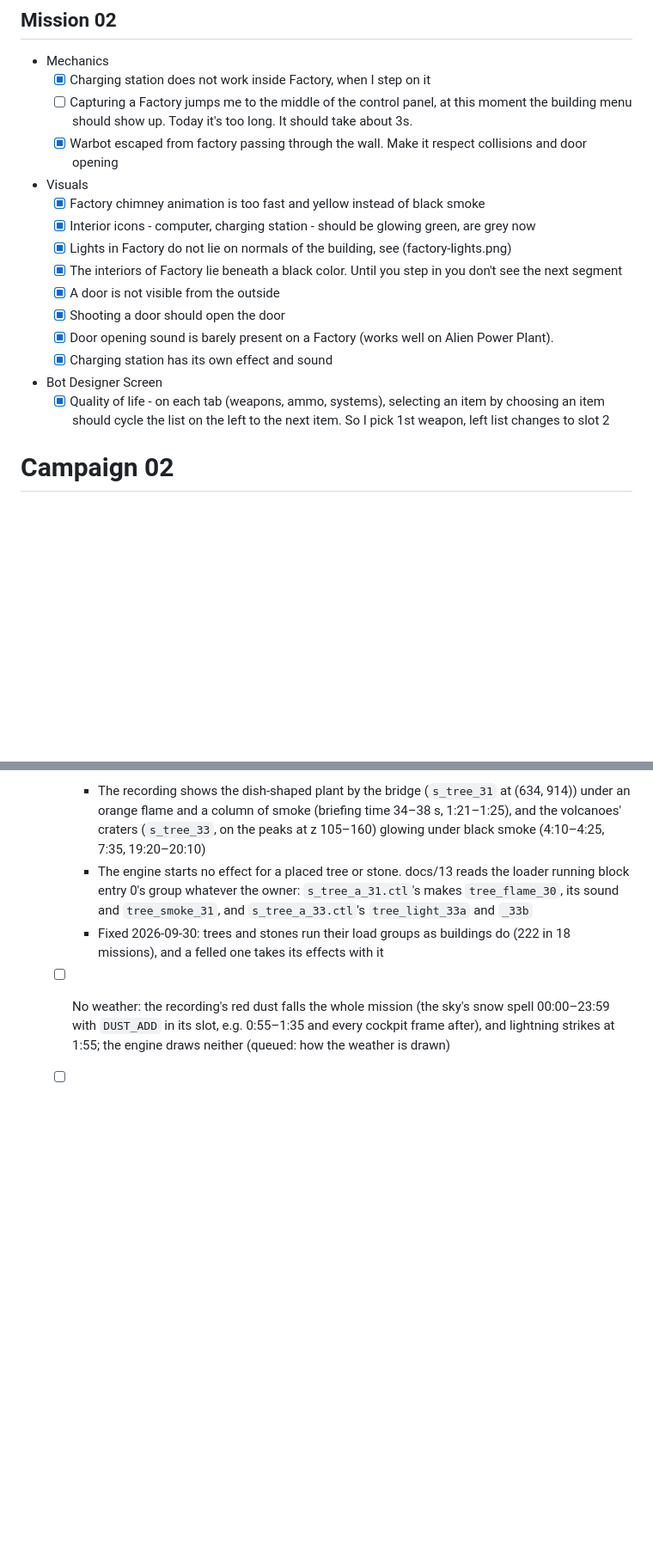
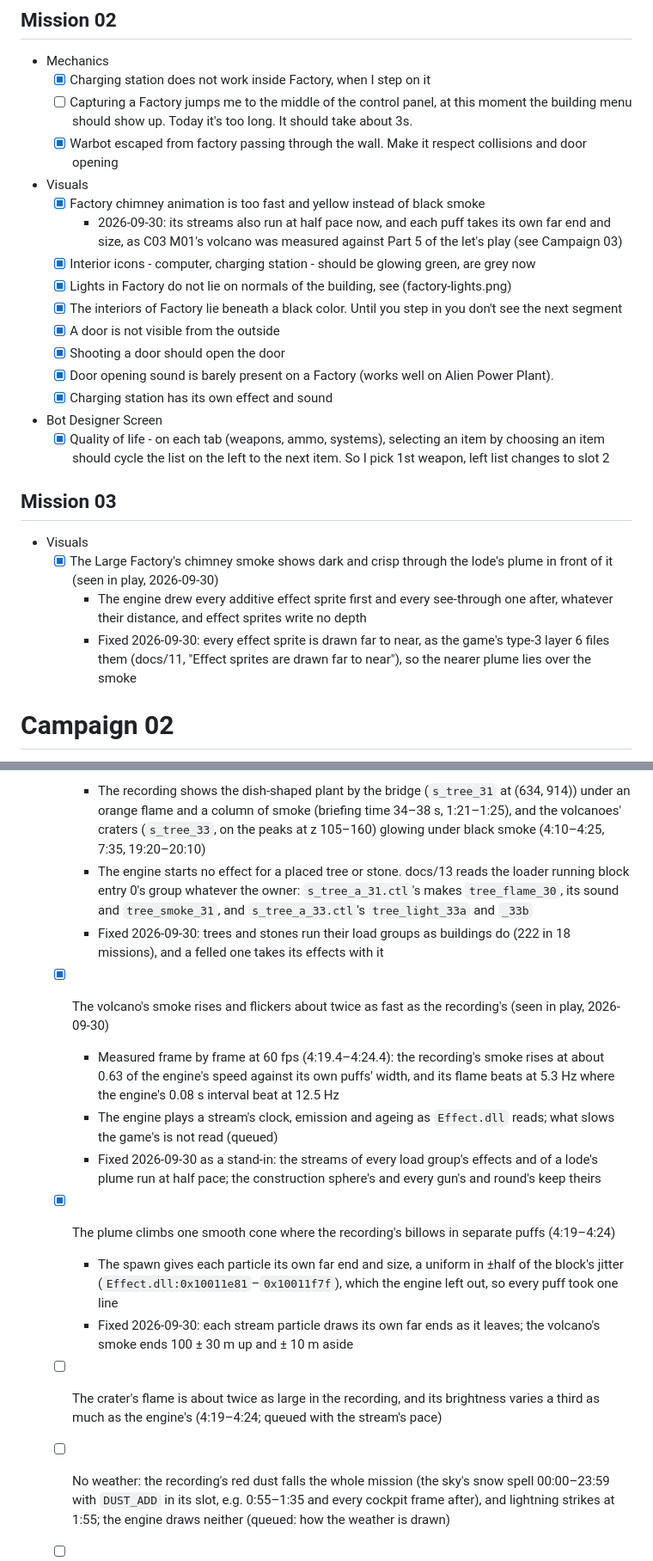
Before and after one commit to dragonee/openparkan, a Markdown page: playthrough-feedback/feedback.md, 2 parts joined by grey strips. Shown at 86% size. Rendered like a GitHub page; blank space fills up the shorter version.

Commit message:
docs: bring the feedback up to date: the ambient smoke's pace and billows on C03 M01, the crater's flame still open, and the far-to-near draw order on C00 M03
Co-Authored-By: Claude Opus 5.5 <noreply@anthropic.com>

```diff
--- a/playthrough-feedback/feedback.md
+++ b/playthrough-feedback/feedback.md
@@ -36,6 +36,7 @@
   - [x] Warbot escaped from factory passing through the wall. Make it respect collisions and door opening
 - Visuals
   - [x] Factory chimney animation is too fast and yellow instead of black smoke
+    - 2026-09-30: its streams also run at half pace now, and each puff takes its own far end and size, as C03 M01's volcano was measured against Part 5 of the let's play (see Campaign 03)
   - [x] Interior icons - computer, charging station - should be glowing green, are grey now
   - [x] Lights in Factory do not lie on normals of the building, see (factory-lights.png)
   - [x] The interiors of Factory lie beneath a black color. Until you step in you don't see the next segment
@@ -45,6 +46,13 @@
   - [x] Charging station has its own effect and sound
 - Bot Designer Screen
   - [x] Quality of life - on each tab (weapons, ammo, systems), selecting an item by choosing an item should cycle the list on the left to the next item. So I pick 1st weapon, left list changes to slot 2
+
+## Mission 03
+
+- Visuals
+  - [x] The Large Factory's chimney smoke shows dark and crisp through the lode's plume in front of it (seen in play, 2026-09-30)
+    - The engine drew every additive effect sprite first and every see-through one after, whatever their distance, and effect sprites write no depth
+    - Fixed 2026-09-30: every effect sprite is drawn far to near, as the game's type-3 layer 6 files them (docs/11, "Effect sprites are drawn far to near"), so the nearer plume lies over the smoke
 
 # Campaign 02
 
@@ -159,6 +167,14 @@ its narrowed radar cone; and the win on the Research Center's capture already ma
     - The recording shows the dish-shaped plant by the bridge (`s_tree_31` at (634, 914)) under an orange flame and a column of smoke (briefing time 34–38 s, 1:21–1:25), and the volcanoes' craters (`s_tree_33`, on the peaks at z 105–160) glowing under black smoke (4:10–4:25, 7:35, 19:20–20:10)
     - The engine starts no effect for a placed tree or stone. docs/13 reads the loader running block entry 0's group whatever the owner: `s_tree_a_31.ctl`'s makes `tree_flame_30`, its sound and `tree_smoke_31`, and `s_tree_a_33.ctl`'s `tree_light_33a` and `_33b`
     - Fixed 2026-09-30: trees and stones run their load groups as buildings do (222 in 18 missions), and a felled one takes its effects with it
+  - [x] The volcano's smoke rises and flickers about twice as fast as the recording's (seen in play, 2026-09-30)
+    - Measured frame by frame at 60 fps (4:19.4–4:24.4): the recording's smoke rises at about 0.63 of the engine's speed against its own puffs' width, and its flame beats at 5.3 Hz where the engine's 0.08 s interval beat at 12.5 Hz
+    - The engine plays a stream's clock, emission and ageing as `Effect.dll` reads; what slows the game's is not read (queued)
+    - Fixed 2026-09-30 as a stand-in: the streams of every load group's effects and of a lode's plume run at half pace; the construction sphere's and every gun's and round's keep theirs
+  - [x] The plume climbs one smooth cone where the recording's billows in separate puffs (4:19–4:24)
+    - The spawn gives each particle its own far end and size, a uniform in ±half of the block's jitter (`Effect.dll:0x10011e81`–`0x10011f7f`), which the engine left out, so every puff took one line
+    - Fixed 2026-09-30: each stream particle draws its own far ends as it leaves; the volcano's smoke ends 100 ± 30 m up and ± 10 m aside
+  - [ ] The crater's flame is about twice as large in the recording, and its brightness varies a third as much as the engine's (4:19–4:24; queued with the stream's pace)
   - [ ] No weather: the recording's red dust falls the whole mission (the sky's snow spell 00:00–23:59 with `DUST_ADD` in its slot, e.g. 0:55–1:35 and every cockpit frame after), and lightning strikes at 1:55; the engine draws neither (queued: how the weather is drawn)
   - [ ] The engine draws a grey-brown cloud layer with hard, stepped edges over the upper sky, in every briefing shot from briefing time 15 s and in play; the recording's sky is a smooth red, magenta later, with faint wisps at most (0:57–1:25, 2:40, 12:20)
   - [ ] The orb the two standing figures hold is a small orange ball in the recording and a large rayed orange glow in the engine (briefing time 10–19 s, 0:57–1:06), as Campaign 02's generator core
```
